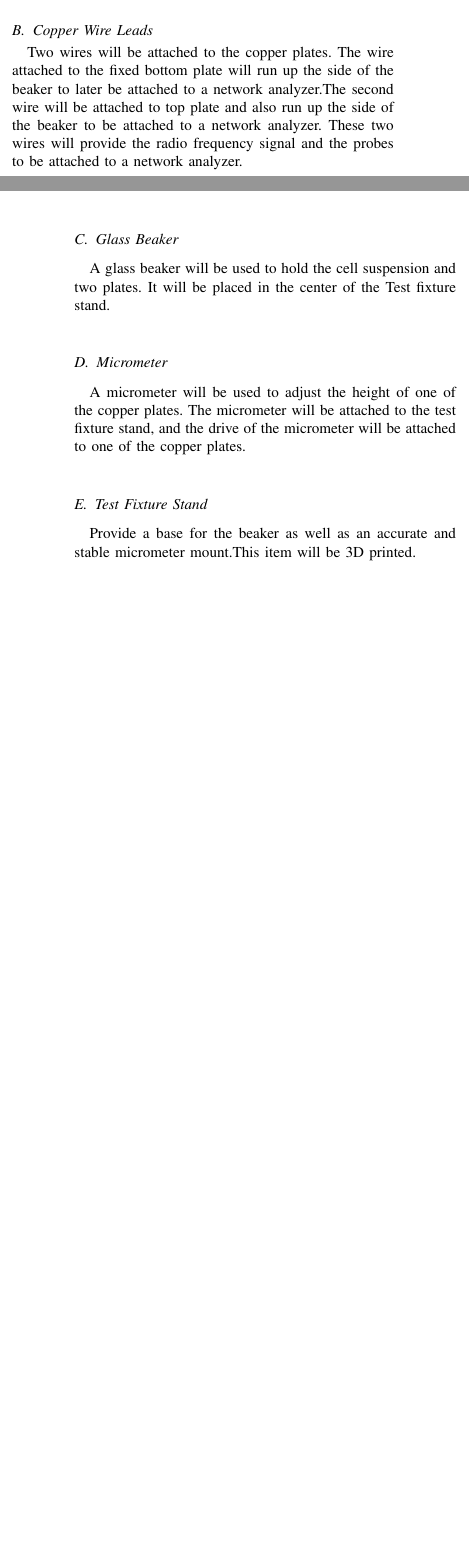
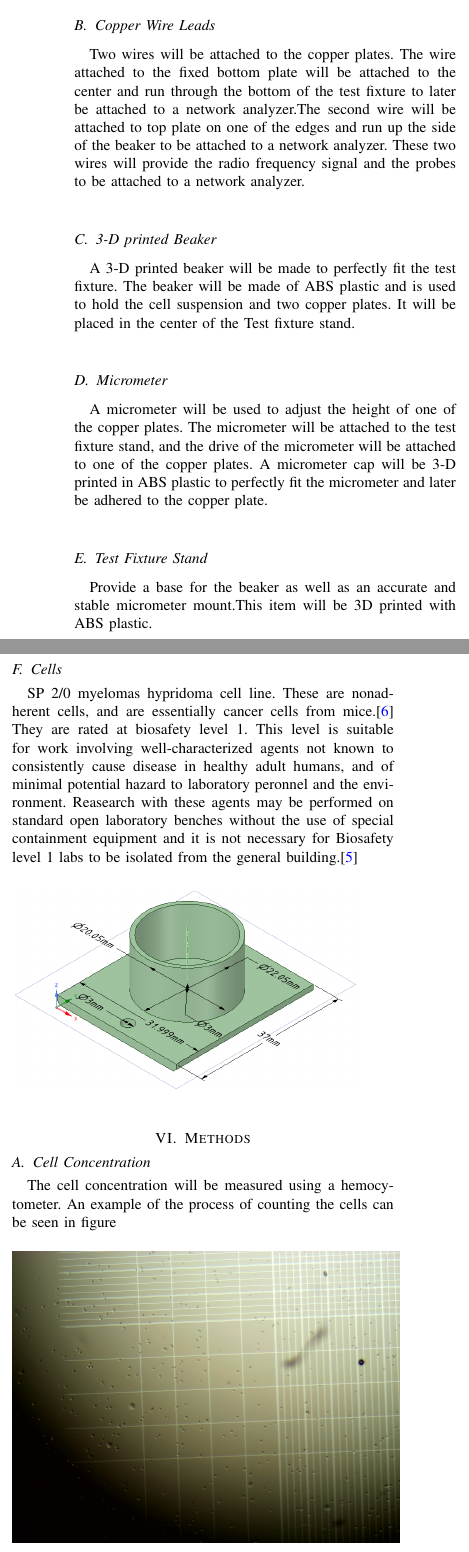
Before and after one commit to nrclippert42/SeniorDesign, a LaTeX paper (TMP Paper/Measuring Transmembrane Potential of Synthetic Cells in RF.tex): two parts of the columns of pages 1 and 2 of 2 before the commit and two parts of the columns of page 2 of 3 after it, joined at a grey line, cut so that both start at the same text, the shorter picture padded with empty space. Compiled offline with pdfLaTeX.

Commit message:
fixed document to current research approach.

```diff
--- a/TMP Paper/Measuring Transmembrane Potential of Synthetic Cells in RF.tex
+++ b/TMP Paper/Measuring Transmembrane Potential of Synthetic Cells in RF.tex
@@ -6,13 +6,20 @@
 \usepackage{graphicx}
 \usepackage{amsmath}
 \usepackage{pdfpages}
+\usepackage{hyperref}
+
+\hypersetup{
+	colorlinks = true,
+	citecolor = {blue},
+	urlcolor = {black}
+}
 
 \graphicspath{ {Pictures/} }
 
 \markboth{North Dakota State University, December~2015}%
 {Shell \MakeLowercase{\textit{et al.}}: Bare Demo of IEEEtran.cls for Journals}
 
-\title{Measuring Transmembrane Potential of Synthetic Cells in Radio Frequency Spectrum}
+\title{Measuring Transmembrane Potential of Myelomas Hypridoma cell culture in Radio Frequency Spectrum}
 \author{Andrew Bossert, Christopher Jordan - Denny, Nicolette Lippert}
 
 \begin{document}
@@ -86,23 +93,36 @@ Water is a good basis for the phase velocity as the cell suspension is made from
 \end{figure}
 
 \subsection{Copper Plates}
-Two copper plates ~20mm in diameter will be used. One plate will be fixed to the bottom of the beaker and the other is attached to a micrometer.
+Two copper plates $3/4 \: inch$ in diameter will be used. One plate will be fixed to the bottom of the beaker and the other is attached to a micrometer. To create the copper plates a hole puncher will be used.
 
 \subsection{Copper Wire Leads}
-Two wires will be attached to the copper plates. The wire attached to the fixed bottom plate will run up the side of the beaker to later be attached to a network analyzer.The second wire will be attached to top plate and also run up the side of the beaker to be attached to a network analyzer. These two wires will provide the radio frequency signal and the probes to be attached to a network analyzer.
+Two wires will be attached to the copper plates. The wire attached to the fixed bottom plate will be attached to the center and run through the bottom of the test fixture to later be attached to a network analyzer.The second wire will be attached to top plate on one of the edges and run up the side of the beaker to be attached to a network analyzer. These two wires will provide the radio frequency signal and the probes to be attached to a network analyzer.
 
-\subsection{Glass Beaker}
-A glass beaker will be used to hold the cell suspension and two plates. It will be placed in the center of the Test fixture stand.
+\subsection{3-D printed Beaker}
+A 3-D printed beaker will be made to perfectly fit the test fixture. The beaker will be made of ABS plastic and is used to hold the cell suspension and two copper plates. It will be placed in the center of the Test fixture stand.
 
 \subsection{Micrometer}
-A micrometer will be used to adjust the height of one of the copper plates. The micrometer will be attached to the test fixture stand, and the drive of the micrometer will be attached to one of the copper plates.
+A micrometer will be used to adjust the height of one of the copper plates. The micrometer will be attached to the test fixture stand, and the drive of the micrometer will be attached to one of the copper plates. A micrometer cap will be 3-D printed in ABS plastic to perfectly fit the micrometer and later be adhered to the copper plate.
 
 \subsection{Test Fixture Stand}
-Provide a base for the beaker as well as an accurate and stable micrometer mount.This item will be 3D printed.
+Provide a base for the beaker as well as an accurate and stable micrometer mount.This item will be 3D printed with ABS plastic.
+
+\subsection{Cells}
+SP 2/0 myelomas hypridoma cell line. These are nonadherent cells, and are essentially cancer cells from mice.\cite{mouse-myeloma-hybridoma-strain} They are rated at biosafety level 1. This level is suitable for work involving well-characterized agents not known to consistently cause disease in healthy adult humans, and of minimal potential hazard to laboratory peronnel and the environment. Reasearch with these agents may be performed on standard open laboratory benches without the use of special containment equipment and it is not necessary for Biosafety level 1 labs to be isolated from the general building.\cite{biosafety-levels}
 
 \begin{figure}[h]
 \label{test-fixture}
-\includegraphics[width=8cm]{Combined_Test_Fixture_Beaker_View.png}
+\includegraphics[width=8cm]{Beaker.png}
+\end{figure}
+
+\section{Methods}
+
+\subsection{Cell Concentration}
+The cell concentration will be measured using a hemocytometer. An example of the process of counting the cells can be seen in figure
+
+\begin{figure}[h]
+\label{hemocytometer}
+\includegraphics[width=9cm]{hemocytometer.jpg}
 \end{figure}
 
 \section{Conclusion}
```
Also changed, not shown: TMP Paper/Measuring Transmembrane Potential of Synthetic Cells in RF.pdf, TMP Paper/Pictures/hemocytometer.jpg (added), TMP Paper/Measuring Transmembrane Potential of Synthetic Cells in RF.tex (12 more changed lines), 3 other files.
